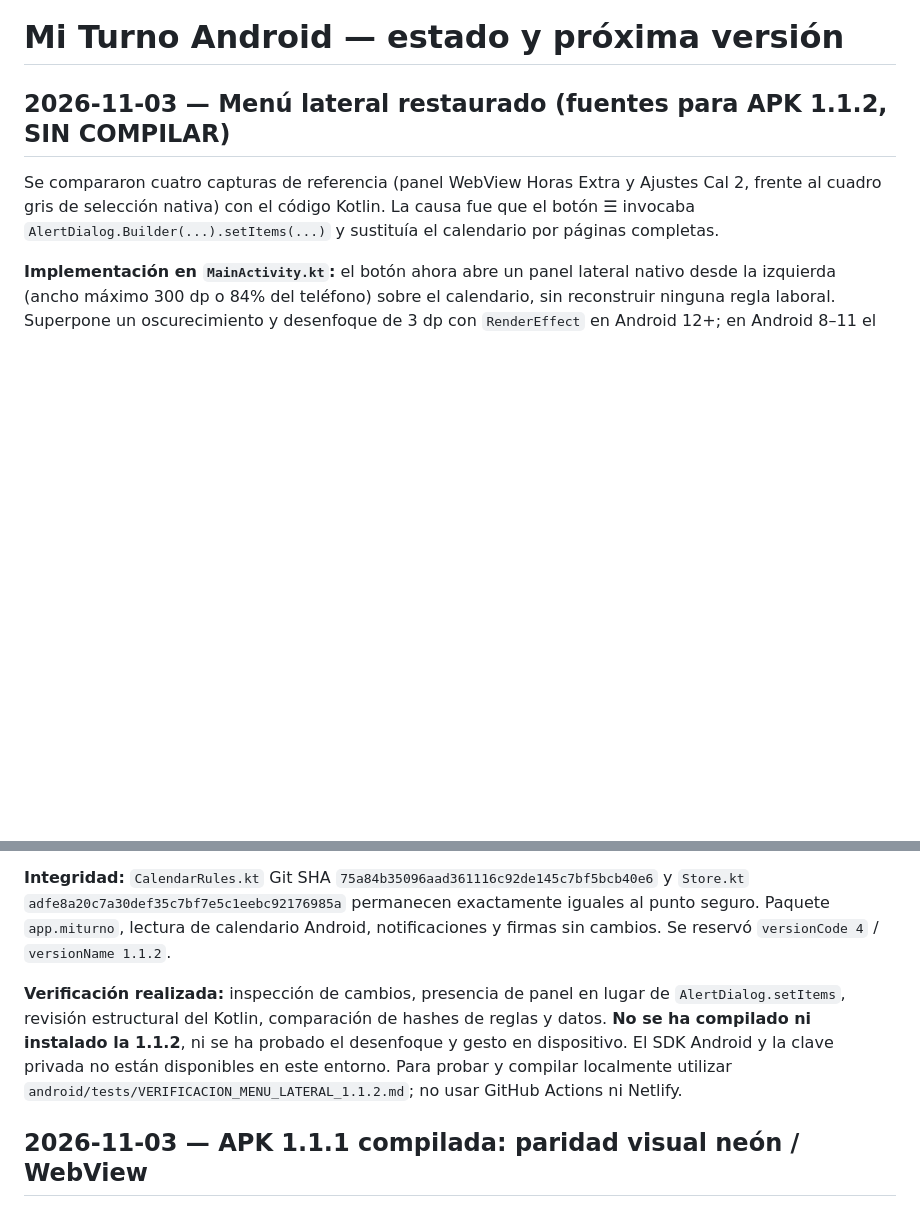
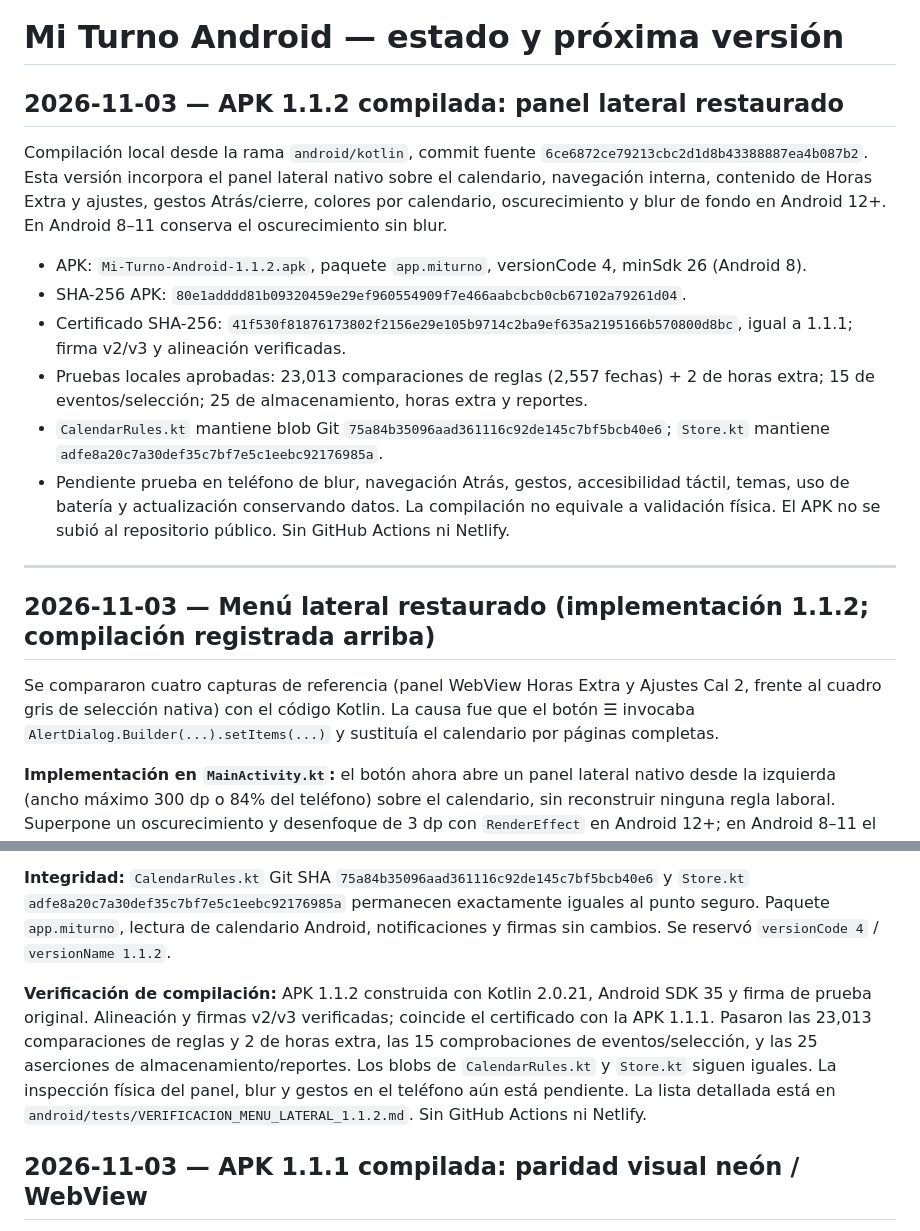
Before and after one commit to guillermocielo16-alt/Wokrendin, a Markdown page: android/ESTADO_ACTUAL.md, 2 parts joined by grey strips. Rendered like a GitHub page; blank space fills up the shorter version.

Commit message:
docs(android): registrar APK 1.1.2 compilada

```diff
--- a/android/ESTADO_ACTUAL.md
+++ b/android/ESTADO_ACTUAL.md
@@ -1,6 +1,19 @@
 # Mi Turno Android — estado y próxima versión
 
-## 2026-11-03 — Menú lateral restaurado (fuentes para APK 1.1.2, SIN COMPILAR)
+## 2026-11-03 — APK 1.1.2 compilada: panel lateral restaurado
+
+Compilación local desde la rama `android/kotlin`, commit fuente `6ce6872ce79213cbc2d1d8b43388887ea4b087b2`. Esta versión incorpora el panel lateral nativo sobre el calendario, navegación interna, contenido de Horas Extra y ajustes, gestos Atrás/cierre, colores por calendario, oscurecimiento y blur de fondo en Android 12+. En Android 8–11 conserva el oscurecimiento sin blur.
+
+- APK: `Mi-Turno-Android-1.1.2.apk`, paquete `app.miturno`, versionCode 4, minSdk 26 (Android 8).
+- SHA-256 APK: `80e1adddd81b09320459e29ef960554909f7e466aabcbcb0cb67102a79261d04`.
+- Certificado SHA-256: `41f530f81876173802f2156e29e105b9714c2ba9ef635a2195166b570800d8bc`, igual a 1.1.1; firma v2/v3 y alineación verificadas.
+- Pruebas locales aprobadas: 23,013 comparaciones de reglas (2,557 fechas) + 2 de horas extra; 15 de eventos/selección; 25 de almacenamiento, horas extra y reportes.
+- `CalendarRules.kt` mantiene blob Git `75a84b35096aad361116c92de145c7bf5bcb40e6`; `Store.kt` mantiene `adfe8a20c7a30def35c7bf7e5c1eebc92176985a`.
+- Pendiente prueba en teléfono de blur, navegación Atrás, gestos, accesibilidad táctil, temas, uso de batería y actualización conservando datos. La compilación no equivale a validación física. El APK no se subió al repositorio público. Sin GitHub Actions ni Netlify.
+
+---
+
+## 2026-11-03 — Menú lateral restaurado (implementación 1.1.2; compilación registrada arriba)
 
 Se compararon cuatro capturas de referencia (panel WebView Horas Extra y Ajustes Cal 2, frente al cuadro gris de selección nativa) con el código Kotlin. La causa fue que el botón ☰ invocaba `AlertDialog.Builder(...).setItems(...)` y sustituía el calendario por páginas completas.
 
@@ -12,7 +25,7 @@ Se compararon cuatro capturas de referencia (panel WebView Horas Extra y Ajustes
 
 **Integridad:** `CalendarRules.kt` Git SHA `75a84b35096aad361116c92de145c7bf5bcb40e6` y `Store.kt` `adfe8a20c7a30def35c7bf7e5c1eebc92176985a` permanecen exactamente iguales al punto seguro. Paquete `app.miturno`, lectura de calendario Android, notificaciones y firmas sin cambios. Se reservó `versionCode 4` / `versionName 1.1.2`.
 
-**Verificación realizada:** inspección de cambios, presencia de panel en lugar de `AlertDialog.setItems`, revisión estructural del Kotlin, comparación de hashes de reglas y datos. **No se ha compilado ni instalado la 1.1.2**, ni se ha probado el desenfoque y gesto en dispositivo. El SDK Android y la clave privada no están disponibles en este entorno. Para probar y compilar localmente utilizar `android/tests/VERIFICACION_MENU_LATERAL_1.1.2.md`; no usar GitHub Actions ni Netlify.
+**Verificación de compilación:** APK 1.1.2 construida con Kotlin 2.0.21, Android SDK 35 y firma de prueba original. Alineación y firmas v2/v3 verificadas; coincide el certificado con la APK 1.1.1. Pasaron las 23,013 comparaciones de reglas y 2 de horas extra, las 15 comprobaciones de eventos/selección, y las 25 aserciones de almacenamiento/reportes. Los blobs de `CalendarRules.kt` y `Store.kt` siguen iguales. La inspección física del panel, blur y gestos en el teléfono aún está pendiente. La lista detallada está en `android/tests/VERIFICACION_MENU_LATERAL_1.1.2.md`. Sin GitHub Actions ni Netlify.
 
 
 
```
